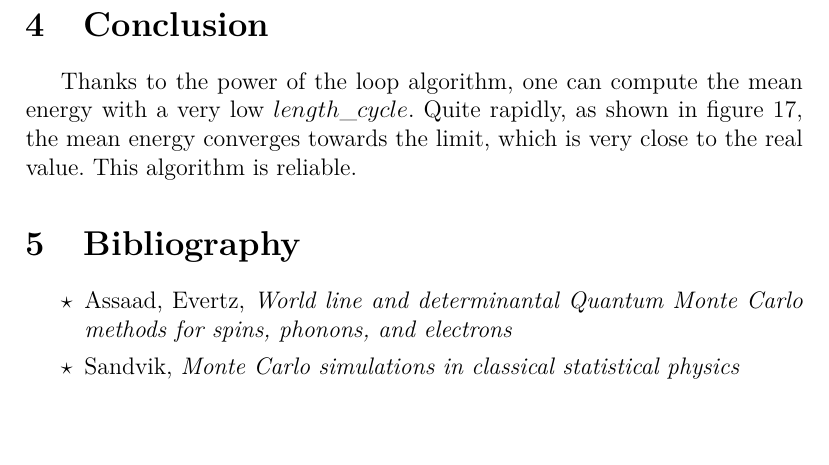
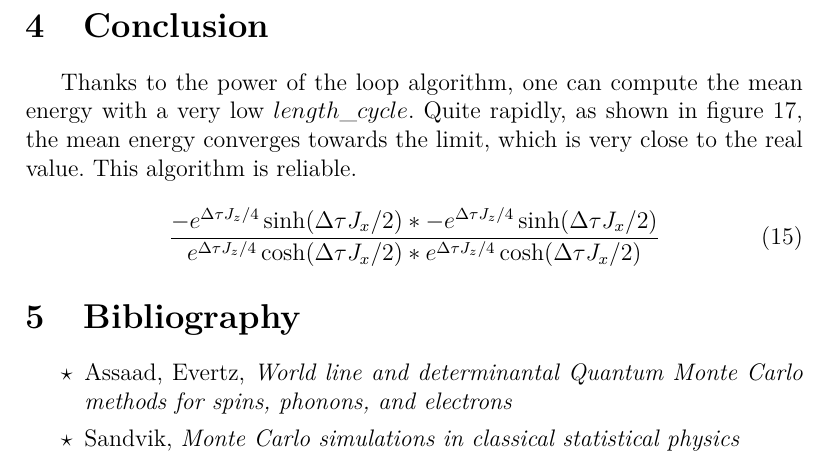
Before and after one commit to barthelemymp/Quantum_MC, a LaTeX document (report/rapport.tex): part of page 24 of 24, cut so that both start at the same text, the shorter picture padded with empty space. Compiled offline with pdfLaTeX.

Commit message:
ahaaahha la panique

```diff
--- a/report/rapport.tex
+++ b/report/rapport.tex
@@ -566,6 +566,11 @@
 	\section{Conclusion}
 	Thanks to the power of the loop algorithm, one can compute the mean energy with a very low $length\_cycle$. Quite rapidly, as shown in figure \ref{meanenergylooplarger}, the mean energy converges towards the limit, which is very close to the real value. This algorithm is reliable.
 
+	\begin{equation}
+		\centering
+		\frac{-e^{\Delta \tau J_z / 4} \sinh(\Delta \tau J_x / 2) \ast -e^{\Delta \tau J_z / 4} \sinh(\Delta \tau J_x / 2) }{e^{\Delta \tau J_z / 4} \cosh(\Delta \tau J_x / 2) \ast e^{\Delta \tau J_z / 4} \cosh(\Delta \tau J_x / 2)}
+	\end{equation}
+
 	\section{Bibliography}
 	\begin{itemize}[label=$\star$]
 		\item Assaad, Evertz, \emph{World line and determinantal Quantum Monte Carlo methods for spins, phonons, and electrons}
```
Also changed, not shown: report/eq.PNG (added), report/fit_autoco_loop.PNG (added), results/autocorr_loop_x=y.png (added), results/temps_deco.png (added), 6 other files.
